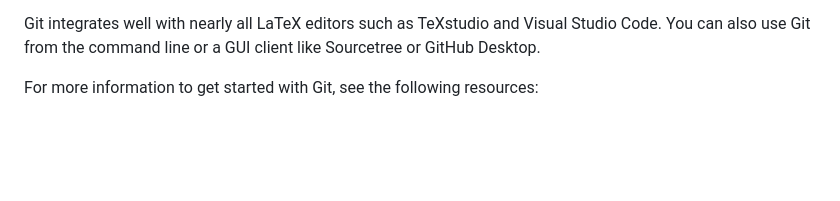
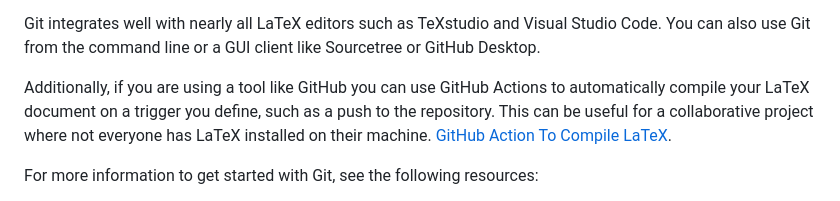
Before and after one commit to HaivuUK/LaTeX-Guides, a Markdown page: docs/collaboration.md, the part around the change. GitHub-like rendering; blank space fills up the shorter version.

```diff
--- a/docs/collaboration.md
+++ b/docs/collaboration.md
@@ -22,6 +22,11 @@ create a pull request, which allows others to review your changes before they ar
 
 Git integrates well with nearly all LaTeX editors such as TeXstudio and Visual Studio Code. You can also use Git from
 the command line or a GUI client like Sourcetree or GitHub Desktop.
+
+Additionally, if you are using a tool like GitHub you can use GitHub Actions to automatically compile your LaTeX
+document on a trigger you define, such as a push to the repository. This can be useful for a collaborative project
+where not everyone has LaTeX installed on their machine.
+[GitHub Action To Compile LaTeX](https://github.com/marketplace/actions/compile-latex).
 
 For more information to get started with Git, see the following resources:
 
```
Also changed, not shown: docs/editors.md (+3 -0 lines), docs/engines.md (+1 -1 lines).
